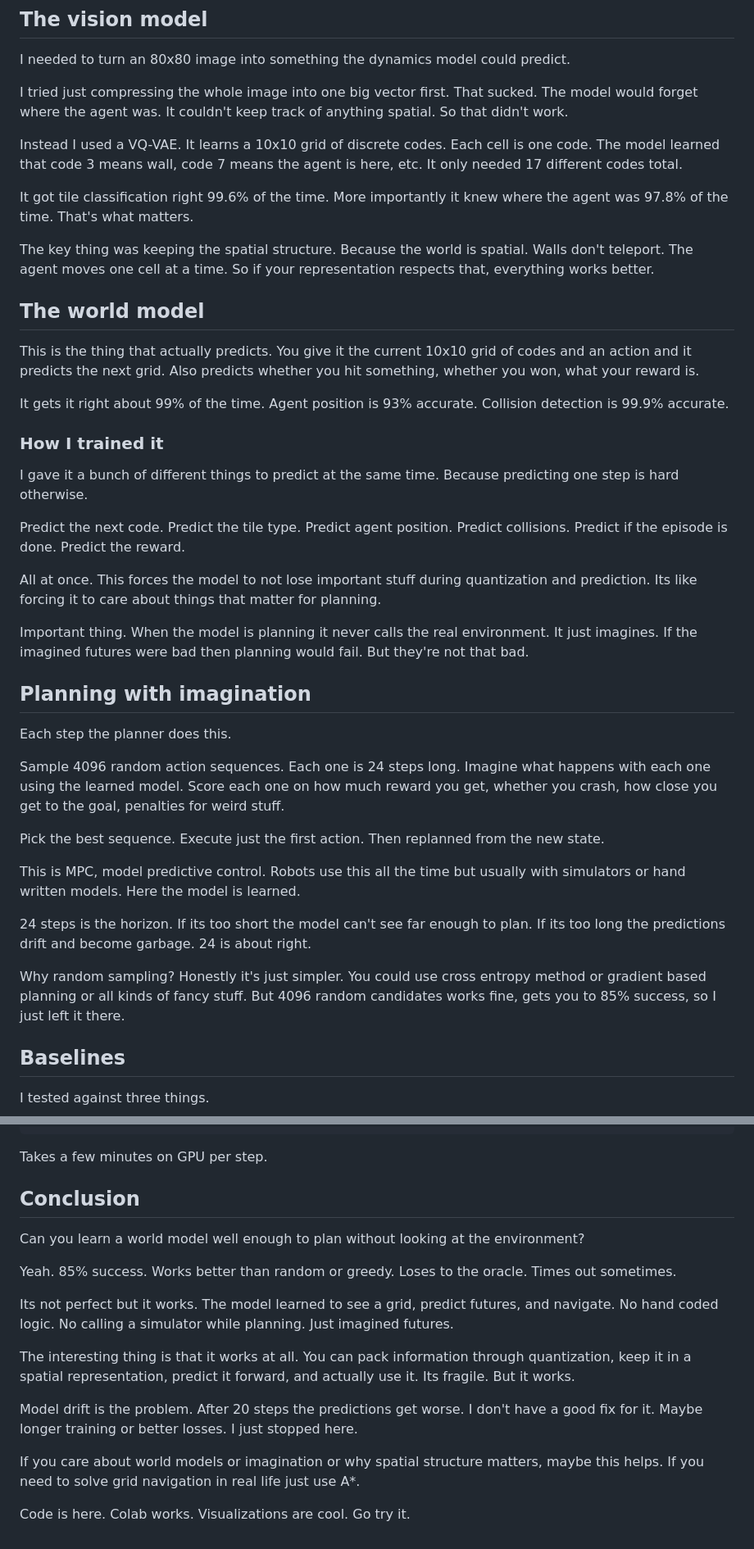
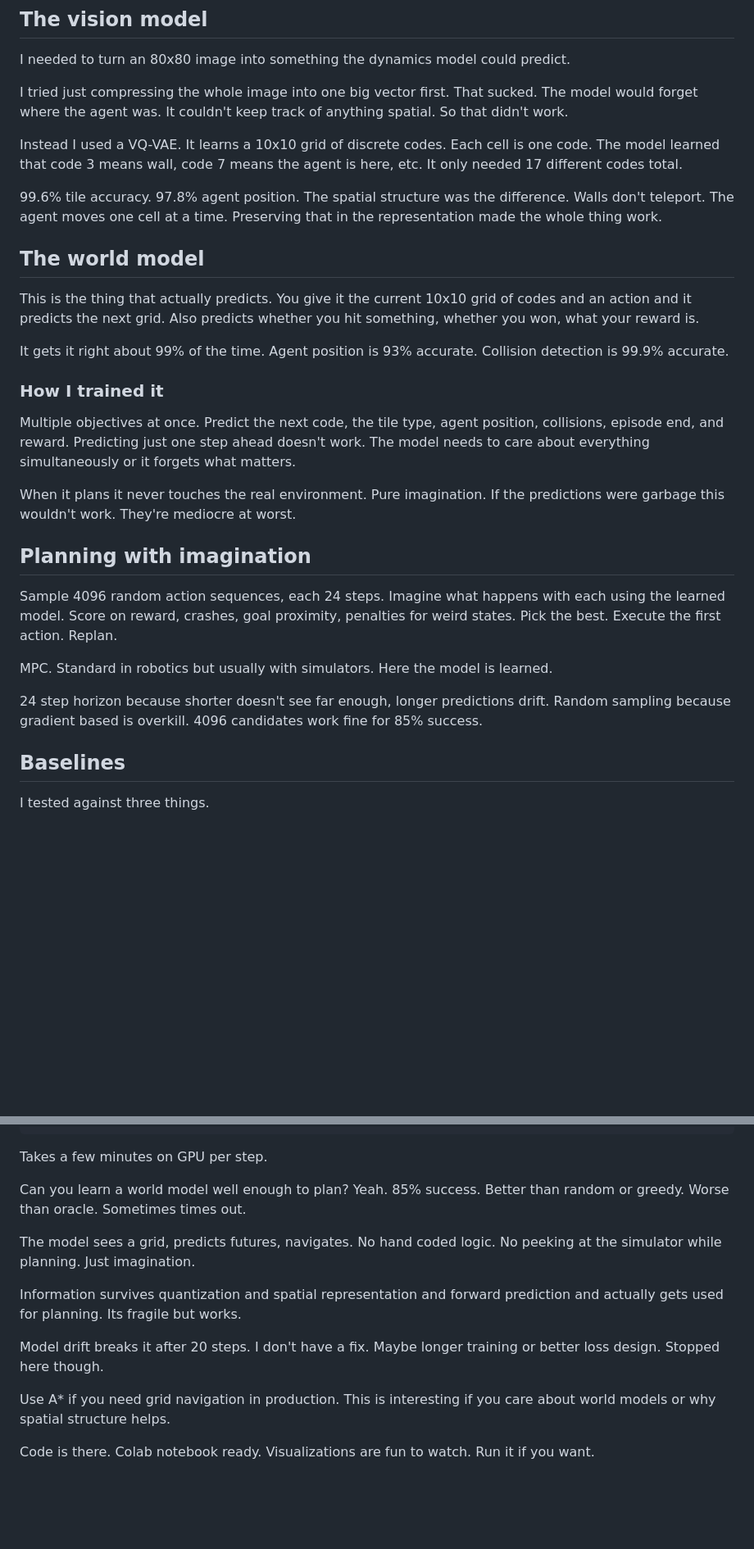
Before and after one commit to YakshithK/DreamGrid, a Markdown page: README.md, 2 parts joined by grey strips. Shown at 82% size. GitHub-like rendering; blank space fills up the shorter version.

```diff
--- a/README.md
+++ b/README.md
@@ -60,9 +58,7 @@ I tried just compressing the whole image into one big vector first. That sucked.
 
 Instead I used a VQ-VAE. It learns a 10x10 grid of discrete codes. Each cell is one code. The model learned that code 3 means wall, code 7 means the agent is here, etc. It only needed 17 different codes total.
 
-It got tile classification right 99.6% of the time. More importantly it knew where the agent was 97.8% of the time. That's what matters.
-
-The key thing was keeping the spatial structure. Because the world is spatial. Walls don't teleport. The agent moves one cell at a time. So if your representation respects that, everything works better.
+99.6% tile accuracy. 97.8% agent position. The spatial structure was the difference. Walls don't teleport. The agent moves one cell at a time. Preserving that in the representation made the whole thing work.
 
 ## The world model
 
@@ -72,27 +68,17 @@ It gets it right about 99% of the time. Agent position is 93% accurate. Collisio
 
 ### How I trained it
 
-I gave it a bunch of different things to predict at the same time. Because predicting one step is hard otherwise.
+Multiple objectives at once. Predict the next code, the tile type, agent position, collisions, episode end, and reward. Predicting just one step ahead doesn't work. The model needs to care about everything simultaneously or it forgets what matters.
 
-Predict the next code. Predict the tile type. Predict agent position. Predict collisions. Predict if the episode is done. Predict the reward.
-
-All at once. This forces the model to not lose important stuff during quantization and prediction. Its like forcing it to care about things that matter for planning.
-
-Important thing. When the model is planning it never calls the real environment. It just imagines. If the imagined futures were bad then planning would fail. But they're not that bad.
+When it plans it never touches the real environment. Pure imagination. If the predictions were garbage this wouldn't work. They're mediocre at worst.
 
 ## Planning with imagination
 
-Each step the planner does this.
+Sample 4096 random action sequences, each 24 steps. Imagine what happens with each using the learned model. Score on reward, crashes, goal proximity, penalties for weird states. Pick the best. Execute the first action. Replan.
 
-Sample 4096 random action sequences. Each one is 24 steps long. Imagine what happens with each one using the learned model. Score each one on how much reward you get, whether you crash, how close you get to the goal, penalties for weird stuff.
+MPC. Standard in robotics but usually with simulators. Here the model is learned.
 
-Pick the best sequence. Execute just the first action. Then replanned from the new state.
-
-This is MPC, model predictive control. Robots use this all the time but usually with simulators or hand written models. Here the model is learned.
-
-24 steps is the horizon. If its too short the model can't see far enough to plan. If its too long the predictions drift and become garbage. 24 is about right.
-
-Why random sampling? Honestly it's just simpler. You could use cross entropy method or gradient based planning or all kinds of fancy stuff. But 4096 random candidates works fine, gets you to 85% success, so I just left it there.
+24 step horizon because shorter doesn't see far enough, longer predictions drift. Random sampling because gradient based is overkill. 4096 candidates work fine for 85% success.
 
 ## Baselines
 
@@ -232,18 +198,14 @@ python -m eval.visualizations.visualize_vq_imagination \
 
 Takes a few minutes on GPU per step.
 
-## Conclusion
+Can you learn a world model well enough to plan? Yeah. 85% success. Better than random or greedy. Worse than oracle. Sometimes times out.
 
-Can you learn a world model well enough to plan without looking at the environment?
+The model sees a grid, predicts futures, navigates. No hand coded logic. No peeking at the simulator while planning. Just imagination.
 
-Yeah. 85% success. Works better than random or greedy. Loses to the oracle. Times out sometimes.
+Information survives quantization and spatial representation and forward prediction and actually gets used for planning. Its fragile but works.
 
-Its not perfect but it works. The model learned to see a grid, predict futures, and navigate. No hand coded logic. No calling a simulator while planning. Just imagined futures.
+Model drift breaks it after 20 steps. I don't have a fix. Maybe longer training or better loss design. Stopped here though.
 
-The interesting thing is that it works at all. You can pack information through quantization, keep it in a spatial representation, predict it forward, and actually use it. Its fragile. But it works.
+Use A* if you need grid navigation in production. This is interesting if you care about world models or why spatial structure helps.
 
-Model drift is the problem. After 20 steps the predictions get worse. I don't have a good fix for it. Maybe longer training or better losses. I just stopped here.
-
-If you care about world models or imagination or why spatial structure matters, maybe this helps. If you need to solve grid navigation in real life just use A*.
-
-Code is here. Colab works. Visualizations are cool. Go try it.
+Code is there. Colab notebook ready. Visualizations are fun to watch. Run it if you want.
```
Also changed, not shown: other parts of README.md (+26 -48 lines).
